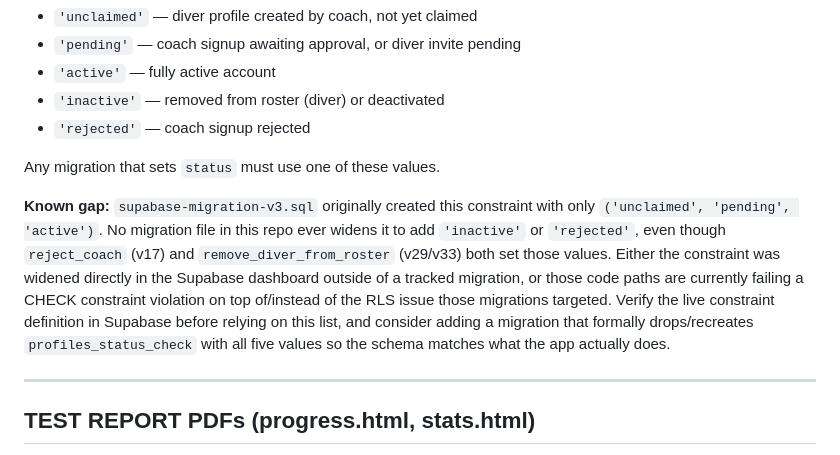
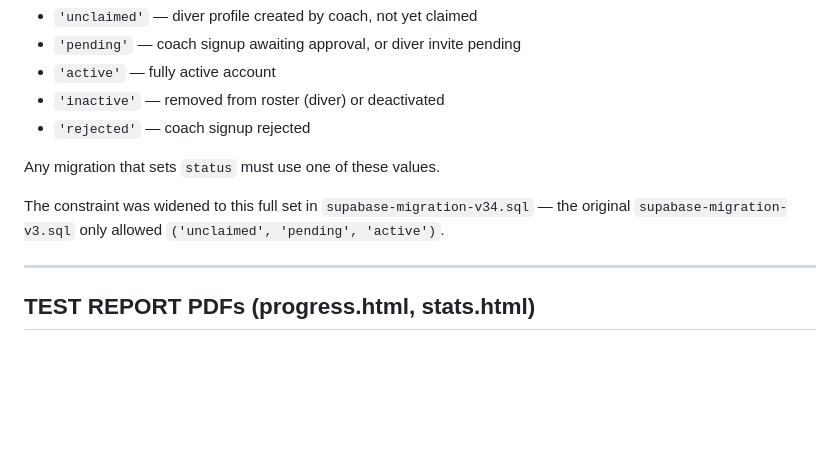
Before and after one commit to cliff-devries/diving-skills-app, a Markdown page: CLAUDE.md, the part around the change. Rendered like a GitHub page; blank space fills up the shorter version.

Commit message:
Clean up Database Notes: v34 closes the status constraint gap
Co-Authored-By: Claude Opus 5 <noreply@anthropic.com>

```diff
--- a/CLAUDE.md
+++ b/CLAUDE.md
@@ -93,15 +93,8 @@ The `profiles_status_check` constraint allows these exact values:
 
 Any migration that sets `status` must use one of these values.
 
-**Known gap:** `supabase-migration-v3.sql` originally created this constraint with only
-`('unclaimed', 'pending', 'active')`. No migration file in this repo ever widens it to add
-`'inactive'` or `'rejected'`, even though `reject_coach` (v17) and `remove_diver_from_roster`
-(v29/v33) both set those values. Either the constraint was widened directly in the Supabase
-dashboard outside of a tracked migration, or those code paths are currently failing a CHECK
-constraint violation on top of/instead of the RLS issue those migrations targeted. Verify the
-live constraint definition in Supabase before relying on this list, and consider adding a
-migration that formally drops/recreates `profiles_status_check` with all five values so the
-schema matches what the app actually does.
+The constraint was widened to this full set in `supabase-migration-v34.sql` — the original
+`supabase-migration-v3.sql` only allowed `('unclaimed', 'pending', 'active')`.
 
 ---
 
```
